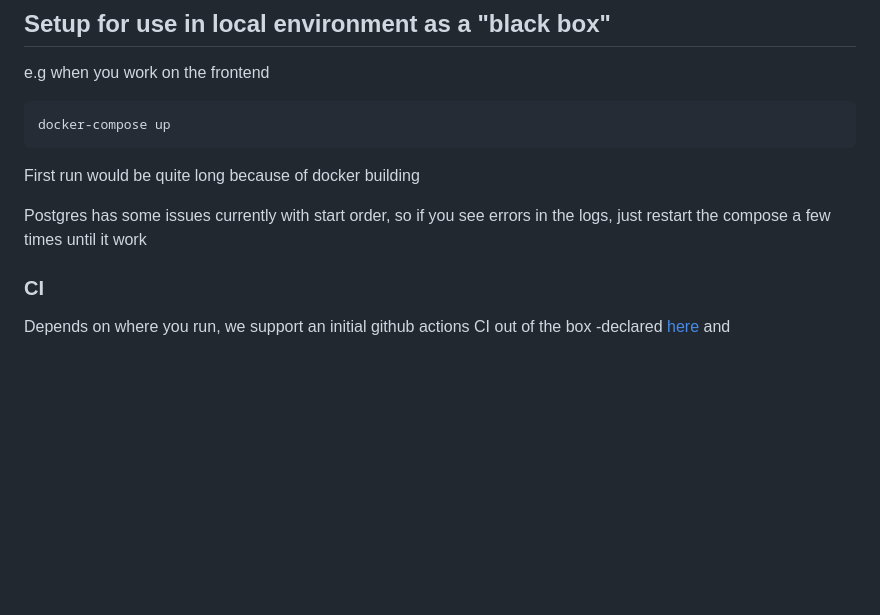
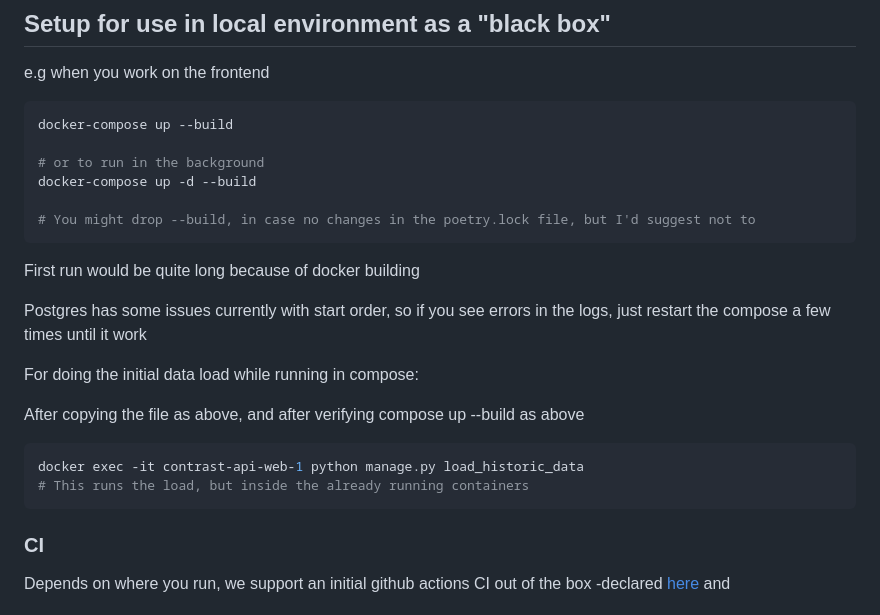
Before and after one commit to Mudrik-Lab/Contrast2, a Markdown page: README.md, the part around the change. GitHub-like rendering; blank space fills up the shorter version.

````diff
--- a/README.md
+++ b/README.md
@@ -110,14 +110,26 @@ or install [whitenoise](https://whitenoise.evans.io/) and add it as a middleware
 e.g when you work on the frontend
 
 ```bash
-docker-compose up
+docker-compose up --build
+
+# or to run in the background
+docker-compose up -d --build
+
+# You might drop --build, in case no changes in the poetry.lock file, but I'd suggest not to
 ```
 First run would be quite long because of docker building
 
 Postgres has some issues currently with start order, so if you see errors in the logs,
 just restart the compose a few times until it work
 
+For doing the initial data load while running in compose:
 
+After copying the file as above, and after verifying compose up --build as above
+
+```bash
+docker exec -it contrast-api-web-1 python manage.py load_historic_data
+# This runs the load, but inside the already running containers
+```
 ### CI
 Depends on where you run, we support an initial github actions CI out of the box -declared [here](./.github/workflows/ci.yml) and
 
````
